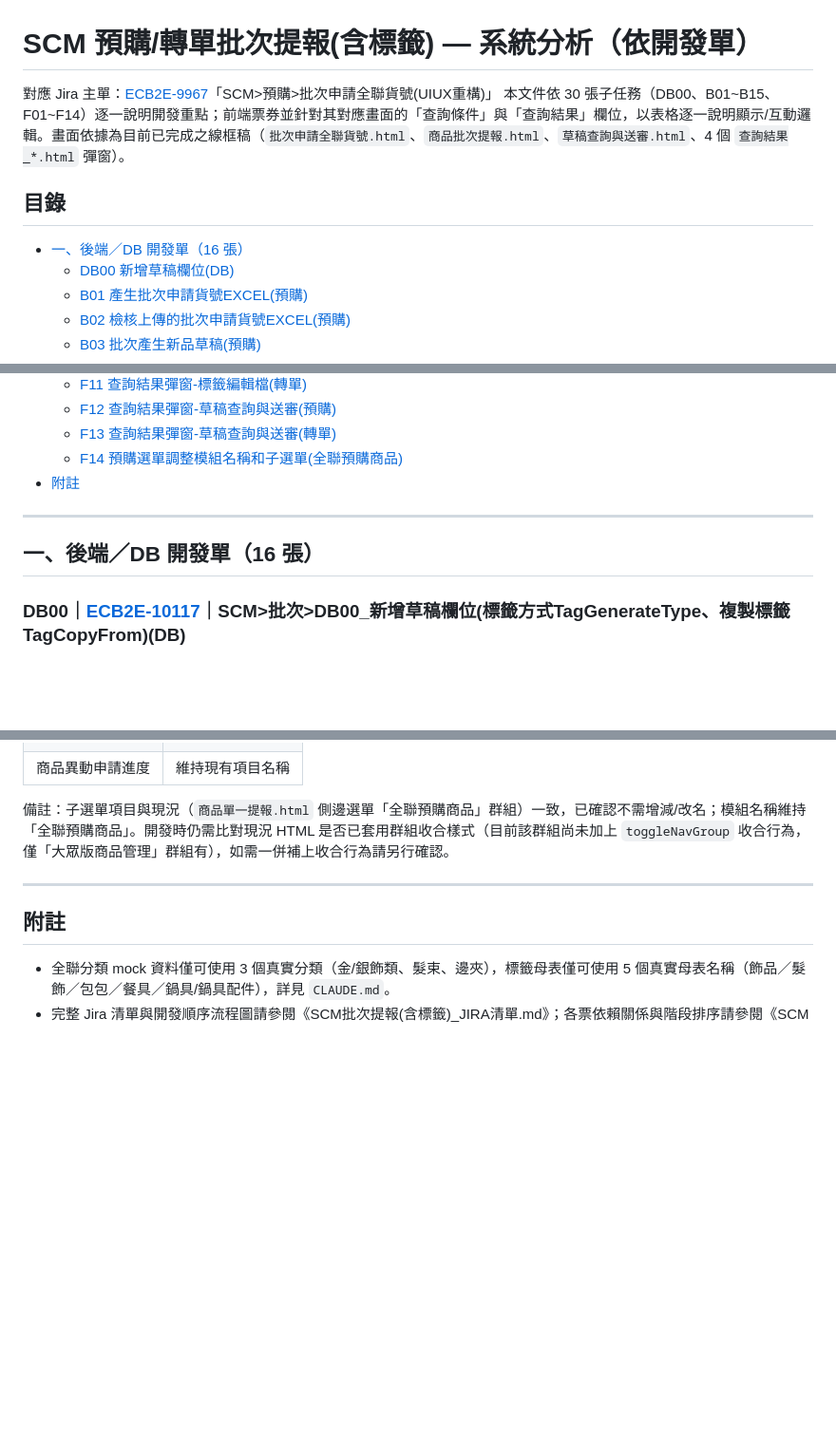
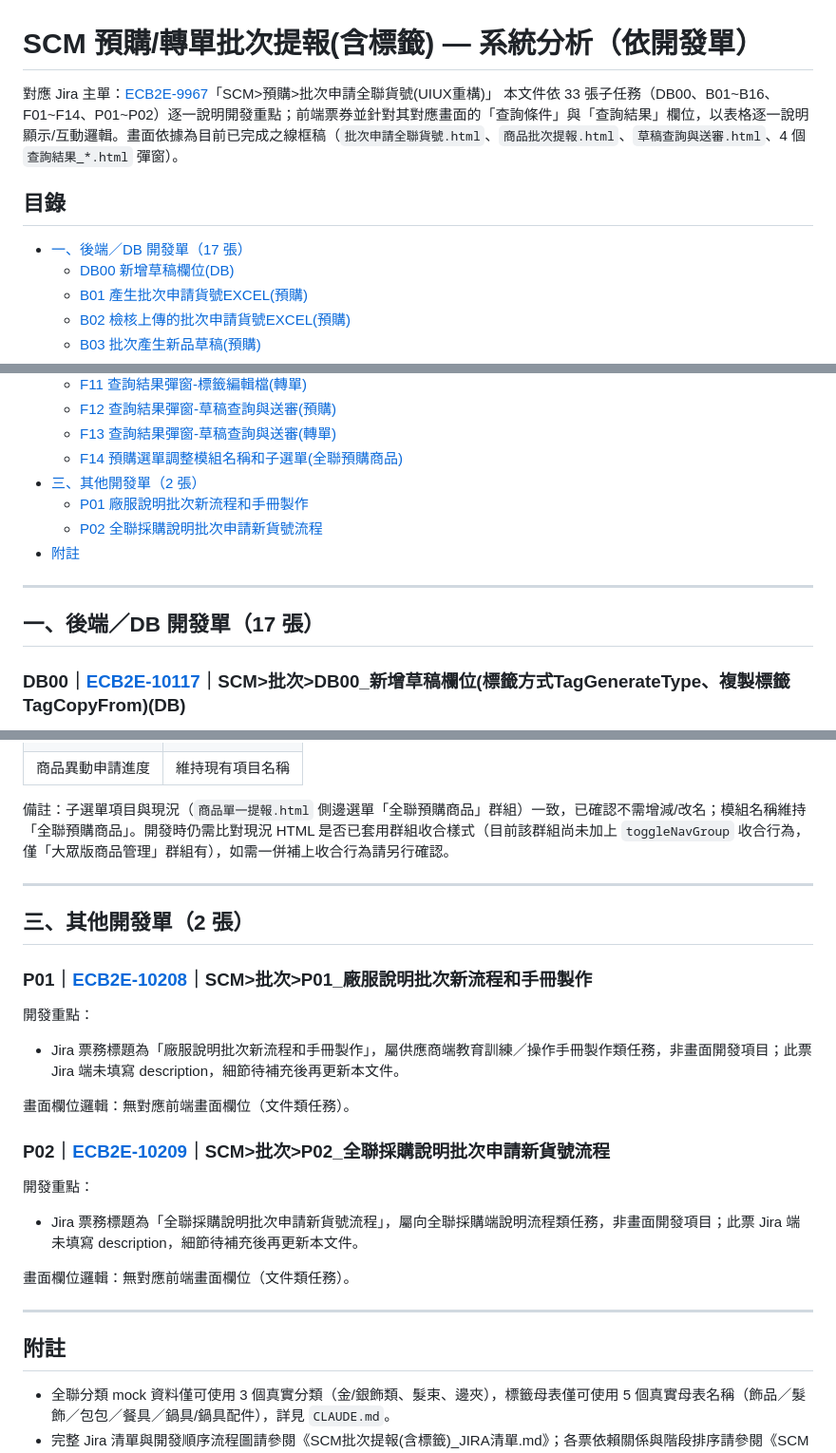
Before and after one commit to chimoon168/BatchForNewProduct, a Markdown page: SCM批次提報(含標籤)_系統分析.md, 3 parts joined by grey strips. Shown at 95% size. GitHub-like rendering; blank space fills up the shorter version.

Commit message:
同步 Jira ECB2E-9967 新增子任務 B16/P01/P02 至 JIRA清單與系統分析文件

```diff
--- a/SCM批次提報(含標籤)_系統分析.md
+++ b/SCM批次提報(含標籤)_系統分析.md
@@ -1,11 +1,11 @@
 # SCM 預購/轉單批次提報(含標籤) — 系統分析（依開發單）
 
 對應 Jira 主單：[ECB2E-9967](https://pxec.atlassian.net/browse/ECB2E-9967)「SCM>預購>批次申請全聯貨號(UIUX重構)」
-本文件依 30 張子任務（DB00、B01~B15、F01~F14）逐一說明開發重點；前端票券並針對其對應畫面的「查詢條件」與「查詢結果」欄位，以表格逐一說明顯示/互動邏輯。畫面依據為目前已完成之線框稿（`批次申請全聯貨號.html`、`商品批次提報.html`、`草稿查詢與送審.html`、4 個 `查詢結果_*.html` 彈窗）。
+本文件依 33 張子任務（DB00、B01~B16、F01~F14、P01~P02）逐一說明開發重點；前端票券並針對其對應畫面的「查詢條件」與「查詢結果」欄位，以表格逐一說明顯示/互動邏輯。畫面依據為目前已完成之線框稿（`批次申請全聯貨號.html`、`商品批次提報.html`、`草稿查詢與送審.html`、4 個 `查詢結果_*.html` 彈窗）。
 
 ## 目錄
 
-- [一、後端／DB 開發單（16 張）](#一後端db-開發單16-張)
+- [一、後端／DB 開發單（17 張）](#一後端db-開發單17-張)
   - [DB00 新增草稿欄位(DB)](#db00ecb2e-10117scm批次db00新增草稿欄位標籤方式taggeneratetype複製標籤tagcopyfromdb)
   - [B01 產生批次申請貨號EXCEL(預購)](#b01ecb2e-10118scm批次b01產生批次申請貨號excel新品提報預購)
   - [B02 檢核上傳的批次申請貨號EXCEL(預購)](#b02ecb2e-10119scm批次b02檢核上傳的批次申請貨號excel新品提報預購)
@@ -37,11 +38,14 @@
   - [F12 查詢結果彈窗-草稿查詢與送審(預購)](#f12ecb2e-10185scm批次f12查詢結果彈窗-草稿查詢與送審預購)
   - [F13 查詢結果彈窗-草稿查詢與送審(轉單)](#f13ecb2e-10186scm批次f13查詢結果彈窗-草稿查詢與送審轉單)
   - [F14 預購選單調整模組名稱和子選單(全聯預購商品)](#f14ecb2e-10187scm批次f14預購選單調整模組名稱和子選單全聯預購商品)
+- [三、其他開發單（2 張）](#三其他開發單2-張)
+  - [P01 廠服說明批次新流程和手冊製作](#p01ecb2e-10208scm批次p01廠服說明批次新流程和手冊製作)
+  - [P02 全聯採購說明批次申請新貨號流程](#p02ecb2e-10209scm批次p02全聯採購說明批次申請新貨號流程)
 - [附註](#附註)
 
 ---
 
-## 一、後端／DB 開發單（16 張）
+## 一、後端／DB 開發單（17 張）
 
 ### DB00｜[ECB2E-10117](https://pxec.atlassian.net/browse/ECB2E-10117)｜SCM>批次>DB00_新增草稿欄位(標籤方式TagGenerateType、複製標籤TagCopyFrom)(DB)
 
@@ -360,6 +371,24 @@ Toolbar 邏輯：「⬇下載標籤編輯檔」（至少1筆 `dl-check` 勾選
 
 ---
 
+## 三、其他開發單（2 張）
+
+### P01｜[ECB2E-10208](https://pxec.atlassian.net/browse/ECB2E-10208)｜SCM>批次>P01_廠服說明批次新流程和手冊製作
+
+開發重點：
+- Jira 票務標題為「廠服說明批次新流程和手冊製作」，屬供應商端教育訓練／操作手冊製作類任務，非畫面開發項目；此票 Jira 端未填寫 description，細節待補充後再更新本文件。
+
+畫面欄位邏輯：無對應前端畫面欄位（文件類任務）。
+
+### P02｜[ECB2E-10209](https://pxec.atlassian.net/browse/ECB2E-10209)｜SCM>批次>P02_全聯採購說明批次申請新貨號流程
+
+開發重點：
+- Jira 票務標題為「全聯採購說明批次申請新貨號流程」，屬向全聯採購端說明流程類任務，非畫面開發項目；此票 Jira 端未填寫 description，細節待補充後再更新本文件。
+
+畫面欄位邏輯：無對應前端畫面欄位（文件類任務）。
+
+---
+
 ## 附註
 
 - 全聯分類 mock 資料僅可使用 3 個真實分類（金/銀飾類、髮束、邊夾），標籤母表僅可使用 5 個真實母表名稱（飾品／髮飾／包包／餐具／鍋具/鍋具配件），詳見 `CLAUDE.md`。
```
Also changed, not shown: other parts of SCM批次提報(含標籤)_系統分析.md (+8 -0 lines), SCM批次提報(含標籤)_JIRA清單.md (+16 -6 lines).
